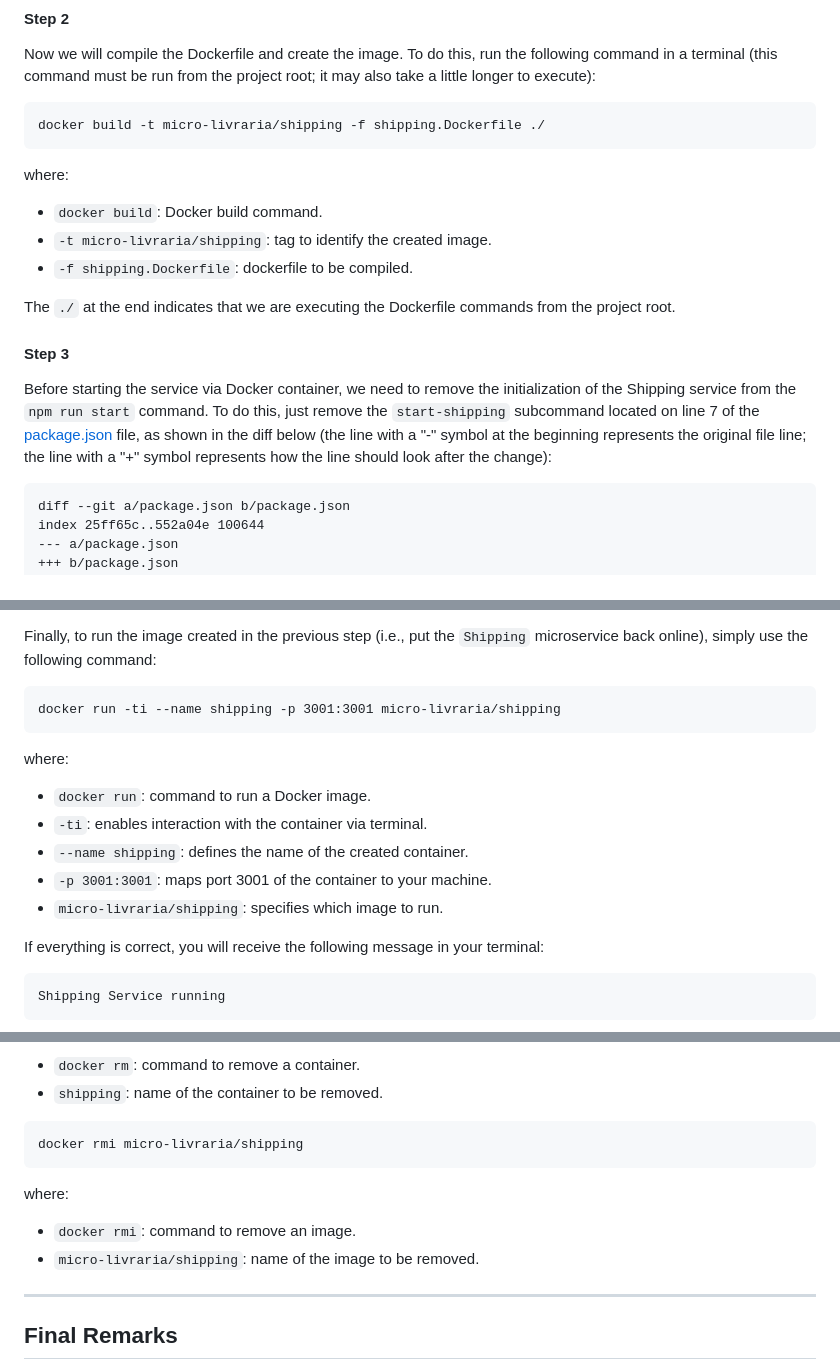
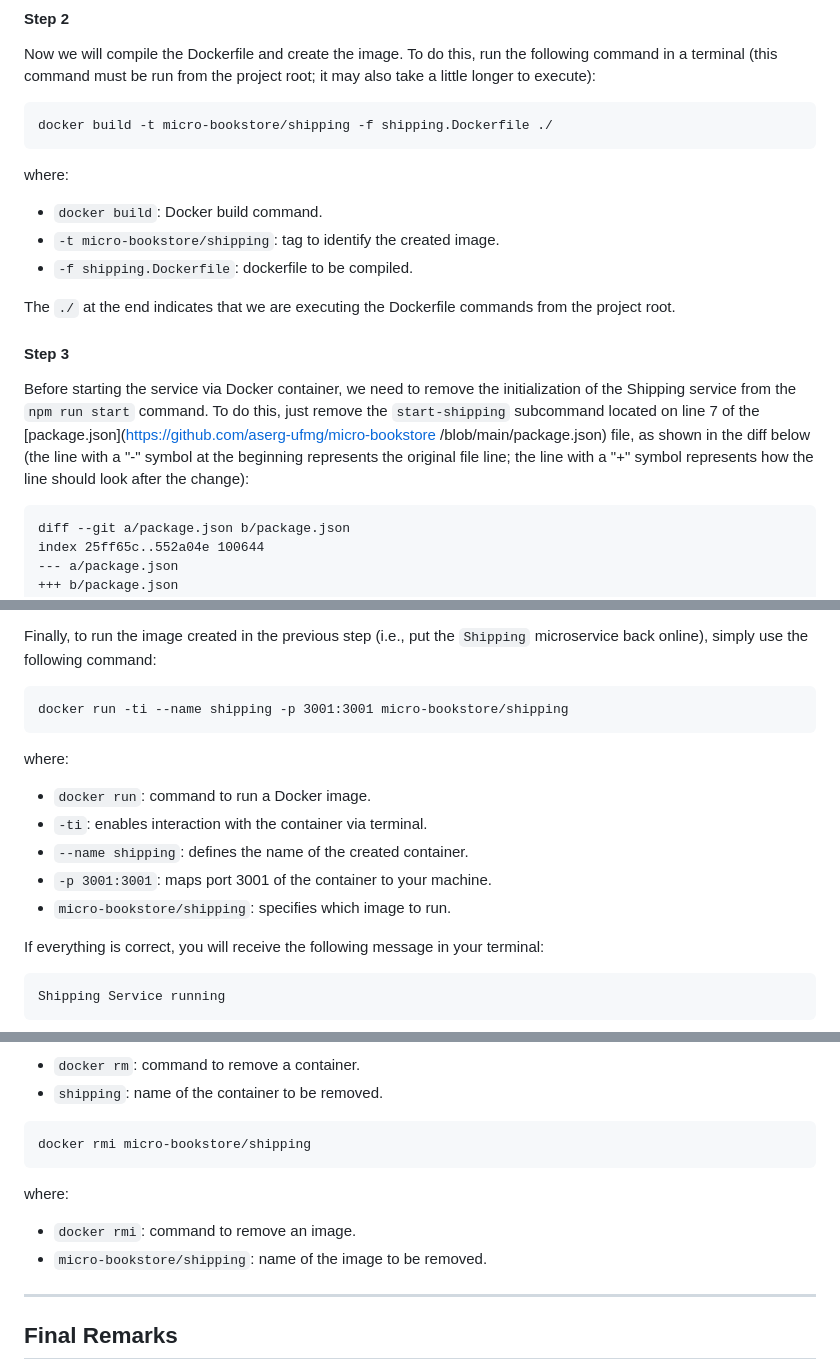
Before and after one commit to aserg-ufmg/micro-bookstore, a Markdown page: README.md, 3 parts joined by grey strips. Drawn GitHub-style.

Commit message:
Translating README.md

````diff
--- a/README.md
+++ b/README.md
@@ -324,20 +325,21 @@ CMD ["node", "/app/services/shipping/index.js"]
 Now we will compile the Dockerfile and create the image. To do this, run the following command in a terminal (this command must be run from the project root; it may also take a little longer to execute):
 
 ```
-docker build -t micro-livraria/shipping -f shipping.Dockerfile ./
+docker build -t micro-bookstore/shipping -f shipping.Dockerfile ./
 ```
 
 where:
 
 * `docker build`: Docker build command.
-* `-t micro-livraria/shipping`: tag to identify the created image.
+* `-t micro-bookstore/shipping`: tag to identify the created image.
 * `-f shipping.Dockerfile`: dockerfile to be compiled.
 
 The `./` at the end indicates that we are executing the Dockerfile commands from the project root.
 
 #### Step 3
 
-Before starting the service via Docker container, we need to remove the initialization of the Shipping service from the `npm run start` command. To do this, just remove the `start-shipping` subcommand located on line 7 of the [package.json](https://github.com/aserg-ufmg/micro-livraria/blob/main/package.json) file, as shown in the diff below (the line with a "-" symbol at the beginning represents the original file line; the line with a "+" symbol represents how the line should look after the change):
+Before starting the service via Docker container, we need to remove the initialization of the Shipping service from the `npm run start` command. To do this, just remove the `start-shipping` subcommand located on line 7 of the [package.json](https://github.com/aserg-ufmg/micro-bookstore
+/blob/main/package.json) file, as shown in the diff below (the line with a "-" symbol at the beginning represents the original file line; the line with a "+" symbol represents how the line should look after the change):
 
 ```diff
 diff --git a/package.json b/package.json
@@ -360,7 +362,7 @@ Then, stop the old command (just press CTRL-C in the terminal) and run `npm run
 Finally, to run the image created in the previous step (i.e., put the `Shipping` microservice back online), simply use the following command:
 
 ```
-docker run -ti --name shipping -p 3001:3001 micro-livraria/shipping
+docker run -ti --name shipping -p 3001:3001 micro-bookstore/shipping
 ```
 
 where:
@@ -369,7 +371,7 @@ where:
 * `-ti`: enables interaction with the container via terminal.
 * `--name shipping`: defines the name of the created container.
 * `-p 3001:3001`: maps port 3001 of the container to your machine.
-* `micro-livraria/shipping`: specifies which image to run.
+* `micro-bookstore/shipping`: specifies which image to run.
 
 If everything is correct, you will receive the following message in your terminal:
 
@@ -412,13 +414,13 @@ where:
 * `shipping`: name of the container to be removed.
 
 ```
-docker rmi micro-livraria/shipping
+docker rmi micro-bookstore/shipping
 ```
 
 where:
 
 * `docker rmi`: command to remove an image.
-* `micro-livraria/shipping`: name of the image to be removed.
+* `micro-bookstore/shipping`: name of the image to be removed.
 
 ---
 
````
Also changed, not shown: other parts of README.md (+7 -6 lines).
